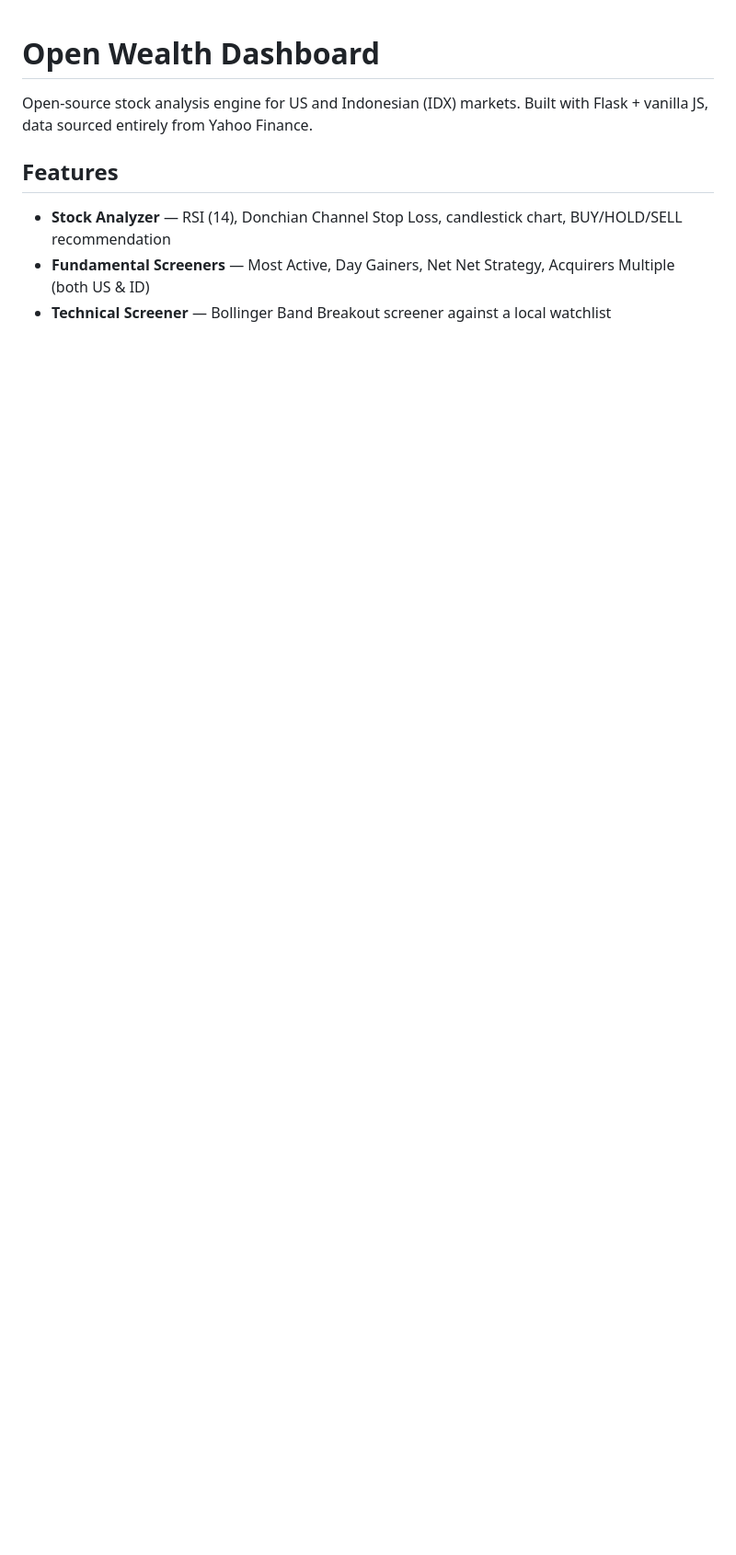
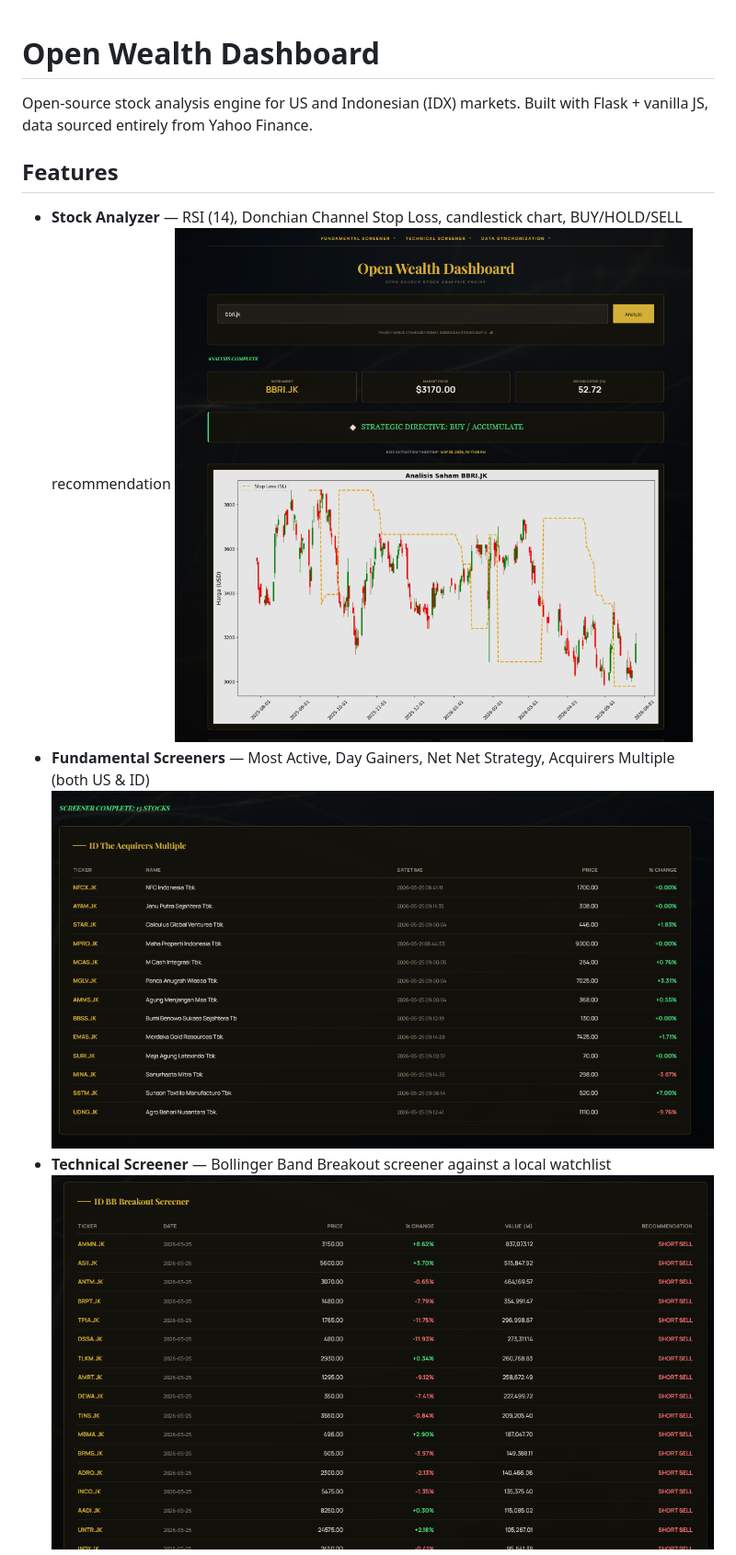
Before and after one commit to satriyopranoto/open-wealth-dashboard, a Markdown page: README.md, the part around the change printed below. Shown: that part at 92% size. Rendered like a GitHub page; pictures changed too: image-2.png (added), image-3.png (added), image.png (added); blank space fills up the shorter version.

```diff
--- a/README.md
+++ b/README.md
@@ -5,6 +5,9 @@ Open-source stock analysis engine for US and Indonesian (IDX) markets. Built wit
 ## Features
 
 - **Stock Analyzer** — RSI (14), Donchian Channel Stop Loss, candlestick chart, BUY/HOLD/SELL recommendation
+![Stock Analyzer](image.png)
 - **Fundamental Screeners** — Most Active, Day Gainers, Net Net Strategy, Acquirers Multiple (both US & ID)
+![One of fundamental screener](image-2.png)
 - **Technical Screener** — Bollinger Band Breakout screener against a local watchlist
+![Breakout Screener](image-3.png)
 - **Risk Management** — Client-side lot size calculator based on capital, risk %, and stop loss
```
Also changed, not shown: other parts of README.md (+3 -0 lines), CLAUDE.md (+99 -8 lines), image-1.png (added), image-4.png (added), image-5.png (added), 4 other files.
